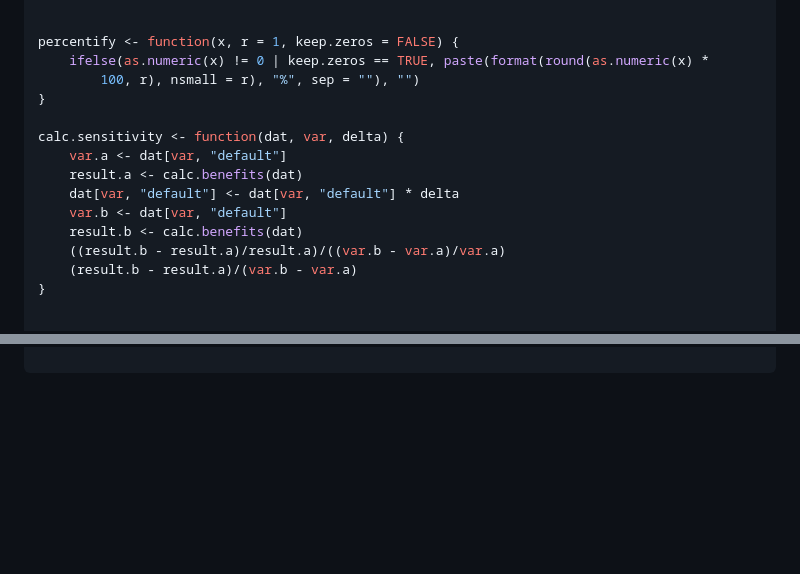
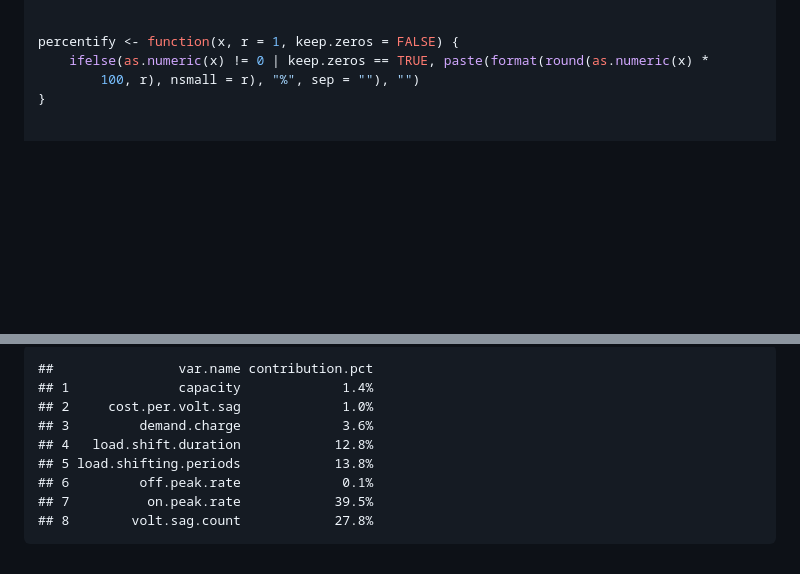
Before and after one commit to mwfrost/Energy_Storage_Valuation, a Markdown page: project-valuation.md, 2 parts joined by grey strips. Rendered like a GitHub page; blank space fills up the shorter version.

````diff
--- a/project-valuation.md
+++ b/project-valuation.md
@@ -123,16 +123,6 @@ options(scipen = 5)
 percentify <- function(x, r = 1, keep.zeros = FALSE) {
     ifelse(as.numeric(x) != 0 | keep.zeros == TRUE, paste(format(round(as.numeric(x) *
         100, r), nsmall = r), "%", sep = ""), "")
-}
-
-calc.sensitivity <- function(dat, var, delta) {
-    var.a <- dat[var, "default"]
-    result.a <- calc.benefits(dat)
-    dat[var, "default"] <- dat[var, "default"] * delta
-    var.b <- dat[var, "default"]
-    result.b <- calc.benefits(dat)
-    ((result.b - result.a)/result.a)/((var.b - var.a)/var.a)
-    (result.b - result.a)/(var.b - var.a)
 }
 
 
@@ -643,0 +656,11 @@ data.frame(stat.desc(mc.results))
+```
+##                var.name contribution.pct
+## 1              capacity             1.4%
+## 2     cost.per.volt.sag             1.0%
+## 3         demand.charge             3.6%
+## 4   load.shift.duration            12.8%
+## 5 load.shifting.periods            13.8%
+## 6         off.peak.rate             0.1%
+## 7          on.peak.rate            39.5%
+## 8        volt.sag.count            27.8%
+```
````
Also changed, not shown: other parts of project-valuation.md (+41 -19 lines), figure/mc.inputs.png, 1 other file.
